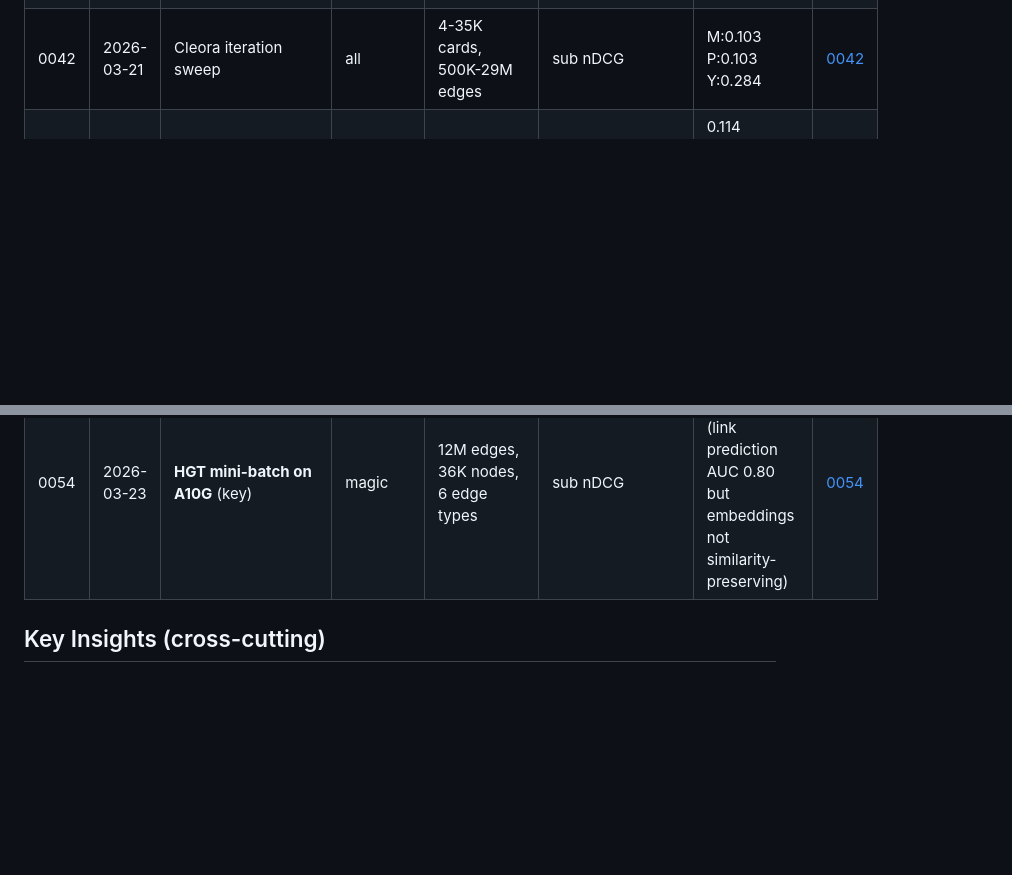
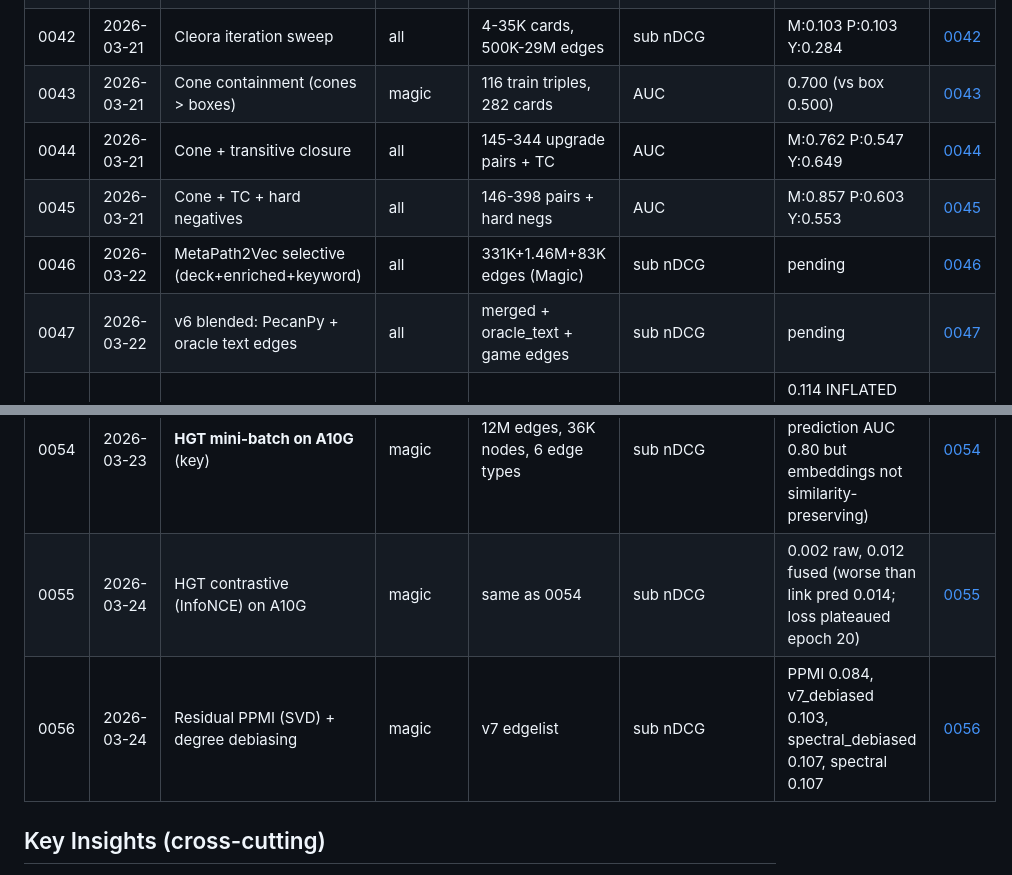
Before and after one commit to arclabs561/decksage, a Markdown page: data/experiments/SUMMARY.md, 2 parts joined by grey strips. Rendered like a GitHub page; blank space fills up the shorter version.

Commit message:
data: +84 pokemon Groq annotations + experiment summary update

```diff
--- a/data/experiments/SUMMARY.md
+++ b/data/experiments/SUMMARY.md
@@ -47,6 +47,11 @@ Chronological log of all ML/DS experiments. Each row links to a detailed YAML fi
 | 0039 | 2026-03-21 | MetaPath2Vec 160ep | magic | 35K cards, 29M edges | sub nDCG | 0.228 (LEAKED) | [0039](0039_metapath2vec_160epochs.yaml) |
 | 0041 | 2026-03-21 | Epoch sweep (leak fix) | all | 4-35K cards, no ann edges | sub nDCG | poke:0.096 yug:pending | [0041](0041_epoch_sweep_leak_fix.yaml) |
 | 0042 | 2026-03-21 | Cleora iteration sweep | all | 4-35K cards, 500K-29M edges | sub nDCG | M:0.103 P:0.103 Y:0.284 | [0042](0042_cleora_iteration_sweep.yaml) |
+| 0043 | 2026-03-21 | Cone containment (cones > boxes) | magic | 116 train triples, 282 cards | AUC | 0.700 (vs box 0.500) | [0043](0043_cone_containment.yaml) |
+| 0044 | 2026-03-21 | Cone + transitive closure | all | 145-344 upgrade pairs + TC | AUC | M:0.762 P:0.547 Y:0.649 | [0044](0044_cone_transitive_closure.yaml) |
+| 0045 | 2026-03-21 | Cone + TC + hard negatives | all | 146-398 pairs + hard negs | AUC | M:0.857 P:0.603 Y:0.553 | [0045](0045_cone_tc_hardneg.yaml) |
+| 0046 | 2026-03-22 | MetaPath2Vec selective (deck+enriched+keyword) | all | 331K+1.46M+83K edges (Magic) | sub nDCG | pending | [0046](0046_metapath2vec_selective.yaml) |
+| 0047 | 2026-03-22 | v6 blended: PecanPy + oracle text edges | all | merged + oracle_text + game edges | sub nDCG | pending | [0047](0047_v6_blended_oracle_text.yaml) |
 | 0048 | 2026-03-21 | MetaPath2Vec v2: 8 edge types | magic | 35K cards, 12M edges (8 types) | sub nDCG | 0.114 INFLATED (Commander dilutes signal, regressed from 0.228) | [0048](0048_metapath2vec_v2_expanded_edges.yaml) |
 | 0049 | 2026-03-21 | Card containment (box embeddings) | all | M:168 P:292 Y:263 train triples | AUC | M:0.500 P:0.583 Y:0.500 (degenerate, too sparse) | [0049](0049_card_containment.yaml) |
 | 0050 | 2026-03-22 | Expanded Commander Cleora (51K decks) | magic | 25.2M Commander edges | sub nDCG | 0.100 (unchanged from 18K decks, Commander != cross-format sub) | [0050](0050_expanded_commander_cleora.yaml) |
@@ -54,6 +59,8 @@ Chronological log of all ML/DS experiments. Each row links to a detailed YAML fi
 | 0052 | 2026-03-22 | Annotation dedup correction | all | deduped test sets | sub nDCG | **All prior nDCG inflated 50-101%**. True: M:0.069 P:0.058 Y:0.153 | [0052](0052_dedup_correction.yaml) |
 | 0053 | 2026-03-23 | **Training variance ablation** (key) | magic | v7 vs v8 edgelist, 3 seeds each | sub nDCG | v7 mean 0.094 (std 0.001), v8 mean 0.090. Deployed v7 (0.102) was 2.5-sigma outlier | [0053](0053_training_variance_ablation.yaml) |
 | 0054 | 2026-03-23 | **HGT mini-batch on A10G** (key) | magic | 12M edges, 36K nodes, 6 edge types | sub nDCG | 0.003 raw, 0.014 fused (link prediction AUC 0.80 but embeddings not similarity-preserving) | [0054](0054_hgt_mini_batch.yaml) |
+| 0055 | 2026-03-24 | HGT contrastive (InfoNCE) on A10G | magic | same as 0054 | sub nDCG | 0.002 raw, 0.012 fused (worse than link pred 0.014; loss plateaued epoch 20) | [0055](0055_hgt_contrastive.yaml) |
+| 0056 | 2026-03-24 | Residual PPMI (SVD) + degree debiasing | magic | v7 edgelist | sub nDCG | PPMI 0.084, v7_debiased 0.103, spectral_debiased 0.107, spectral 0.107 | [0056](0056_residual_ppmi_and_debiasing.yaml) |
 
 ## Key Insights (cross-cutting)
 
```
